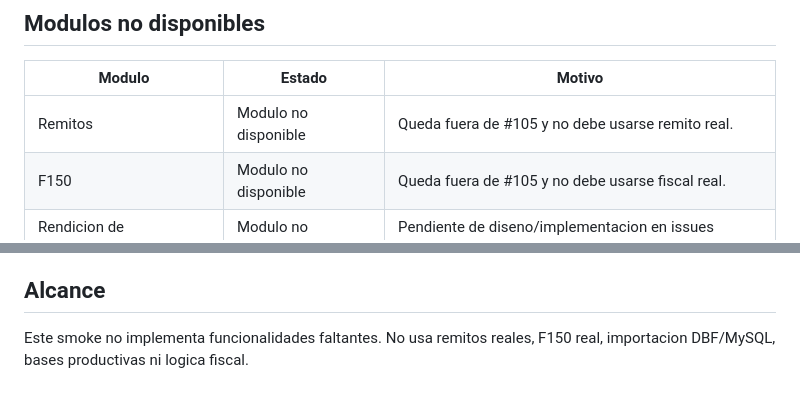
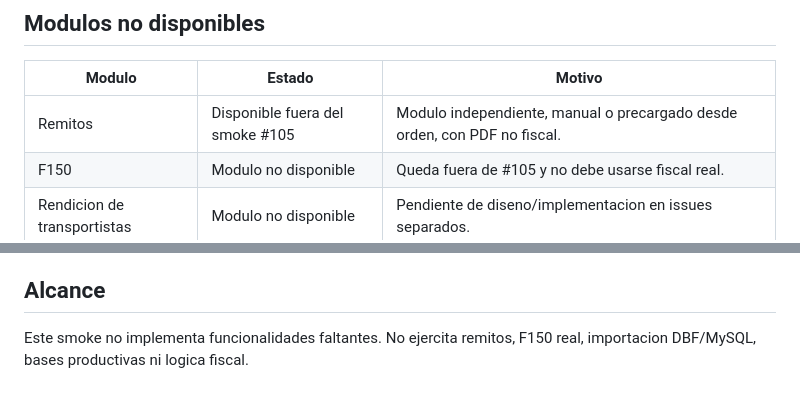
Before and after one commit to oscarvogel/femag_desktop, a Markdown page: docs/SMOKE_OPERATIVO_FEMAG.md, 2 parts joined by grey strips. Rendered like a GitHub page.

```diff
--- a/docs/SMOKE_OPERATIVO_FEMAG.md
+++ b/docs/SMOKE_OPERATIVO_FEMAG.md
@@ -31,7 +31,7 @@ py -3 scripts/femag_operational_smoke.py --database-path .tmp/issue_105.sqlite3
 
 | Modulo | Estado | Motivo |
 |---|---|---|
-| Remitos | Modulo no disponible | Queda fuera de #105 y no debe usarse remito real. |
+| Remitos | Disponible fuera del smoke #105 | Modulo independiente, manual o precargado desde orden, con PDF no fiscal. |
 | F150 | Modulo no disponible | Queda fuera de #105 y no debe usarse fiscal real. |
 | Rendicion de transportistas | Modulo no disponible | Pendiente de diseno/implementacion en issues separados. |
 | Importacion DBF/MySQL | Modulo no disponible | Area protegida; este smoke usa solo SQLite sintetico. |
@@ -46,4 +46,4 @@ py -3 scripts/femag_operational_smoke.py --database-path .tmp/issue_105.sqlite3
 
 ## Alcance
 
-Este smoke no implementa funcionalidades faltantes. No usa remitos reales, F150 real, importacion DBF/MySQL, bases productivas ni logica fiscal.
+Este smoke no implementa funcionalidades faltantes. No ejercita remitos, F150 real, importacion DBF/MySQL, bases productivas ni logica fiscal.
```
Also changed, not shown: docs/FEMAG_LOOP_PLAN.md (+8 -3 lines), docs/TEST_MANUAL.md (+2 -2 lines), docs/screenshots/issue_10_independent_remittances/manual_remittance_dialog.png (added), docs/screenshots/issue_10_independent_remittances/remittances_page.png (added), 15 other files.
